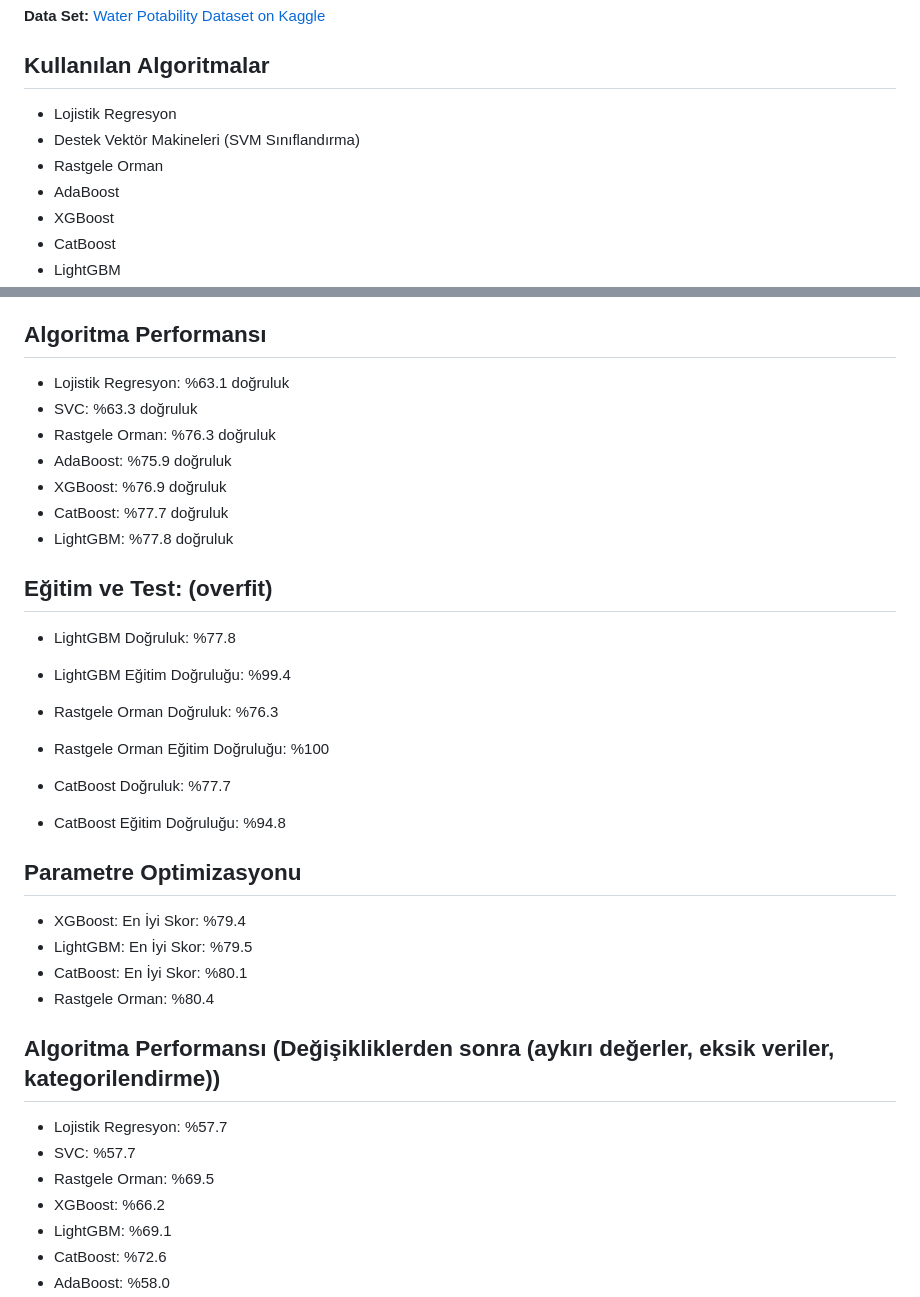
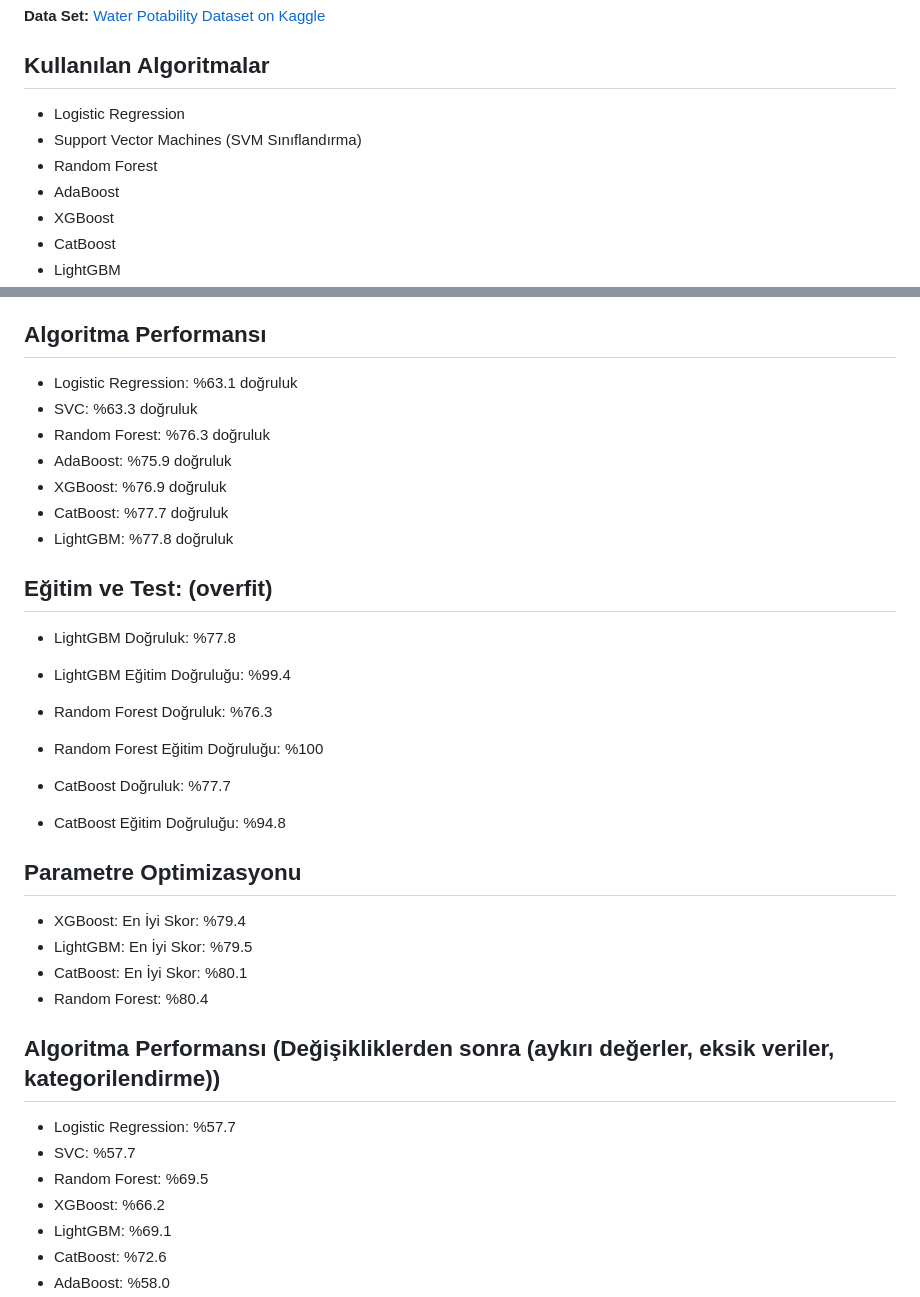
Before and after one commit to AleynaBarutt/MI-POWER_FINALCASE, a Markdown page: README.md, 2 parts joined by grey strips. GitHub-like rendering.

```diff
--- a/README.md
+++ b/README.md
@@ -27,9 +28,9 @@ Veri kümesinde pH sütununda 491 eksik değer, sülfat sütununda 781 ve trihal
 
 
 ## Kullanılan Algoritmalar
-- Lojistik Regresyon
-- Destek Vektör Makineleri (SVM Sınıflandırma)
-- Rastgele Orman
+- Logistic Regression
+- Support Vector Machines (SVM Sınıflandırma)
+- Random Forest
 - AdaBoost
 - XGBoost
 - CatBoost
@@ -48,9 +49,10 @@ Veri analizi adımları şunlardır:
 - Veri görselleştirme
 
 ## Algoritma Performansı
-- Lojistik Regresyon: %63.1 doğruluk
+
+- Logistic Regression: %63.1 doğruluk
 - SVC: %63.3 doğruluk
-- Rastgele Orman: %76.3 doğruluk
+- Random Forest: %76.3 doğruluk
 - AdaBoost: %75.9 doğruluk
 - XGBoost: %76.9 doğruluk
 - CatBoost: %77.7 doğruluk
@@ -61,8 +63,8 @@ Veri analizi adımları şunlardır:
 - LightGBM Doğruluk: %77.8
 - LightGBM Eğitim Doğruluğu: %99.4
 
-- Rastgele Orman Doğruluk: %76.3
-- Rastgele Orman Eğitim Doğruluğu: %100
+- Random Forest Doğruluk: %76.3
+- Random Forest Eğitim Doğruluğu: %100
 
 - CatBoost Doğruluk: %77.7
 - CatBoost Eğitim Doğruluğu: %94.8
@@ -72,13 +74,13 @@ Veri analizi adımları şunlardır:
 - XGBoost: En İyi Skor: %79.4
 - LightGBM: En İyi Skor: %79.5
 - CatBoost: En İyi Skor: %80.1
-- Rastgele Orman: %80.4
+- Random Forest: %80.4
 
 ## Algoritma Performansı (Değişikliklerden sonra (aykırı değerler, eksik veriler, kategorilendirme))
 
-- Lojistik Regresyon: %57.7
+- Logistic Regression: %57.7
 - SVC: %57.7
-- Rastgele Orman: %69.5
+- Random Forest: %69.5
 - XGBoost: %66.2
 - LightGBM: %69.1
 - CatBoost: %72.6
```
Also changed, not shown: other parts of README.md (+1 -0 lines).
